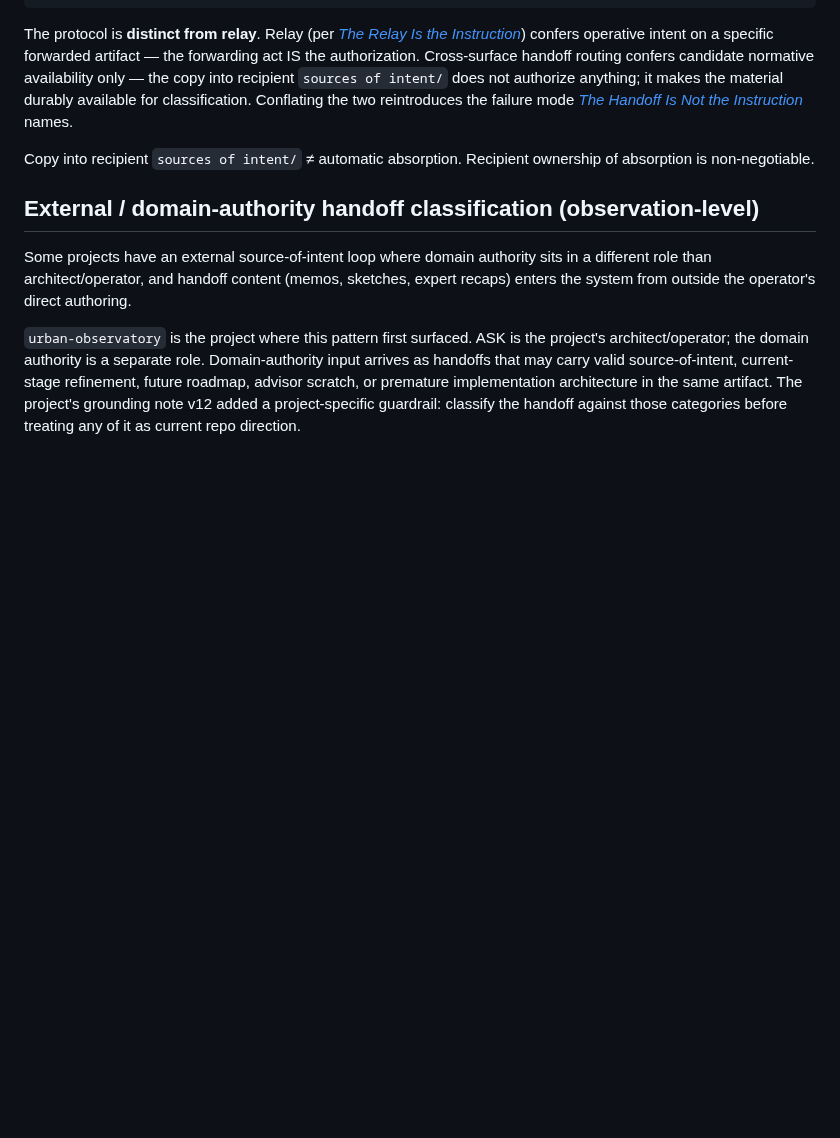
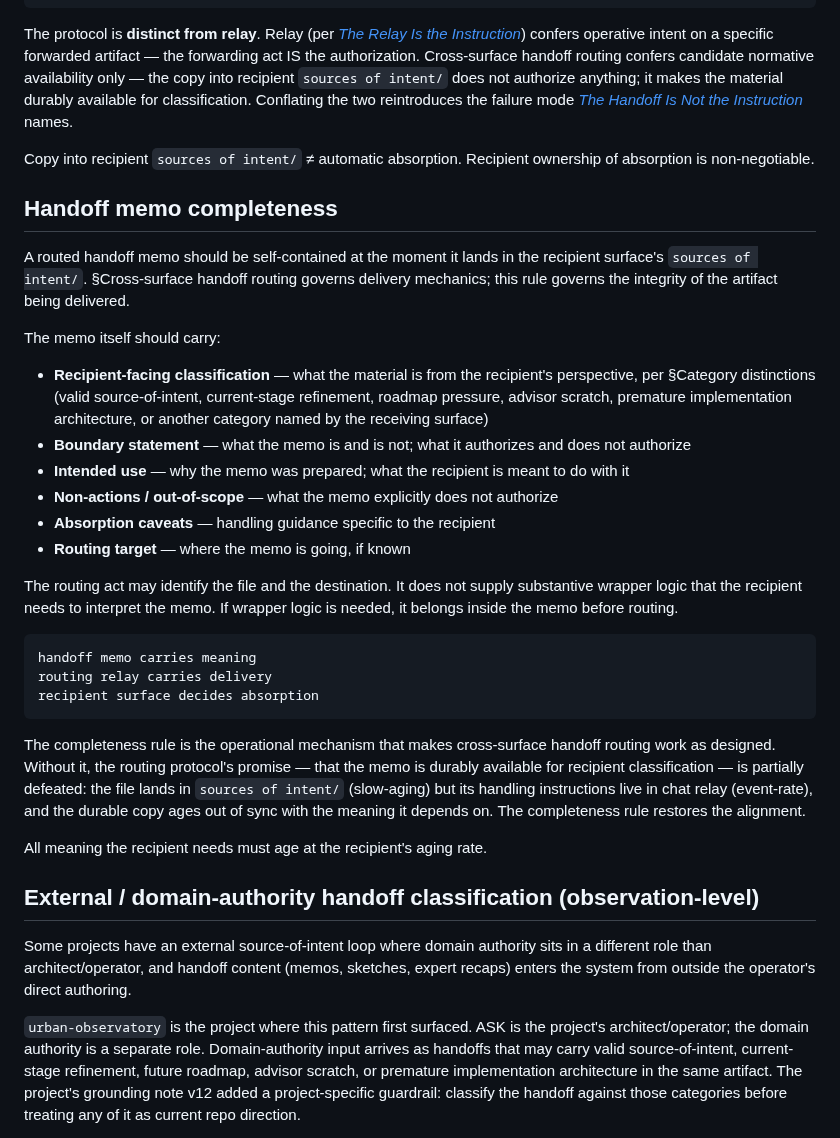
Before and after one commit to apexSolarKiss/method-ASK, a Markdown page: docs/source-of-intent.md, the part around the change. Drawn GitHub-style; blank space fills up the shorter version.

Commit message:
docs: add Handoff memo completeness doctrine to source-of-intent.md
Adds a new §Handoff memo completeness section to docs/source-of-intent.md,
inserted between §Cross-surface handoff routing and §External /
domain-authority handoff classification. The new section names a
distinct discipline adjacent to cross-surface routing: routing governs
delivery mechanics; completeness governs the integrity of the artifact
being delivered.

Core claim: a routed handoff memo should be self-contained at the
moment it lands in the recipient surface's sources of intent/. The
memo itself should carry recipient-facing classification, boundary
statement, intended use, non-actions / out-of-scope, absorption
caveats, and routing target. The routing act may identify file and
destination; it does not supply substantive wrapper logic the
recipient needs to interpret the memo.

Compact rule:
  handoff memo carries meaning
  routing relay carries delivery
  recipient surface decides absorption

Aging-rate alignment: all meaning the recipient needs must age at the
recipient's aging rate. Without this rule, the cross-surface routing
protocol's durable-availability promise is partially defeated — files
land in sources of intent/ (slow-aging) but handling instructions
live in chat relay (event-rate).

The doctrine was nominated via an operator-side protocol memo
(2026-05-26_ecology-ASK_handoff-memo-completeness-protocol.md) after
a structural failure in this session: a routed memo lacked embedded
recipient-handling caveats and depended on transient chat-relay
wrapper logic. The failure surfaced the gap between cross-surface
routing mechanics (already doctrine, since PR #15) and artifact
integrity. This insertion closes that gap.

Wording uses "should" rather than "must" — discipline allows
exceptional routing where the recipient receives a clearly-marked
provisional artifact. The five-category taxonomy in §Category
distinctions is named explicitly: valid source-of-intent,
current-stage refinement, roadmap pressure, advisor scratch,
premature implementation architecture, or another category named
by the receiving surface.

Diff: +25 / -0; docs/source-of-intent.md only. No other files,
no grounding-note changes, no downstream routing work.

Co-Authored-By: Claude Opus 4.7 <noreply@anthropic.com>

````diff
--- a/docs/source-of-intent.md
+++ b/docs/source-of-intent.md
@@ -115,6 +115,31 @@ The protocol is **distinct from relay**. Relay (per [*The Relay Is the Instructi
 
 Copy into recipient `sources of intent/` ≠ automatic absorption. Recipient ownership of absorption is non-negotiable.
 
+## Handoff memo completeness
+
+A routed handoff memo should be self-contained at the moment it lands in the recipient surface's `sources of intent/`. §Cross-surface handoff routing governs delivery mechanics; this rule governs the integrity of the artifact being delivered.
+
+The memo itself should carry:
+
+- **Recipient-facing classification** — what the material is from the recipient's perspective, per §Category distinctions (valid source-of-intent, current-stage refinement, roadmap pressure, advisor scratch, premature implementation architecture, or another category named by the receiving surface)
+- **Boundary statement** — what the memo is and is not; what it authorizes and does not authorize
+- **Intended use** — why the memo was prepared; what the recipient is meant to do with it
+- **Non-actions / out-of-scope** — what the memo explicitly does not authorize
+- **Absorption caveats** — handling guidance specific to the recipient
+- **Routing target** — where the memo is going, if known
+
+The routing act may identify the file and the destination. It does not supply substantive wrapper logic that the recipient needs to interpret the memo. If wrapper logic is needed, it belongs inside the memo before routing.
+
+```text
+handoff memo carries meaning
+routing relay carries delivery
+recipient surface decides absorption
+```
+
+The completeness rule is the operational mechanism that makes cross-surface handoff routing work as designed. Without it, the routing protocol's promise — that the memo is durably available for recipient classification — is partially defeated: the file lands in `sources of intent/` (slow-aging) but its handling instructions live in chat relay (event-rate), and the durable copy ages out of sync with the meaning it depends on. The completeness rule restores the alignment.
+
+All meaning the recipient needs must age at the recipient's aging rate.
+
 ## External / domain-authority handoff classification (observation-level)
 
 Some projects have an external source-of-intent loop where domain authority sits in a different role than architect/operator, and handoff content (memos, sketches, expert recaps) enters the system from outside the operator's direct authoring.
````
